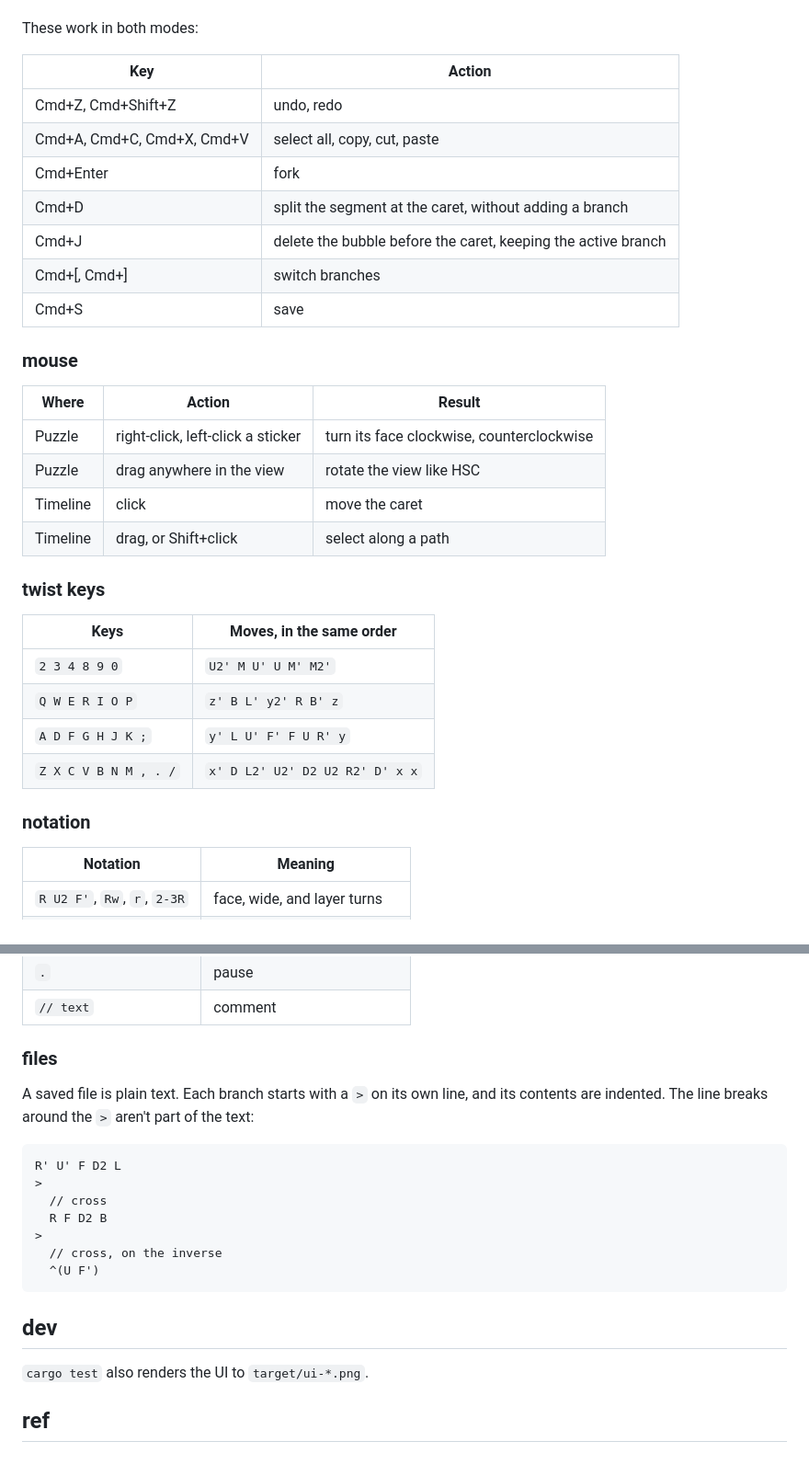
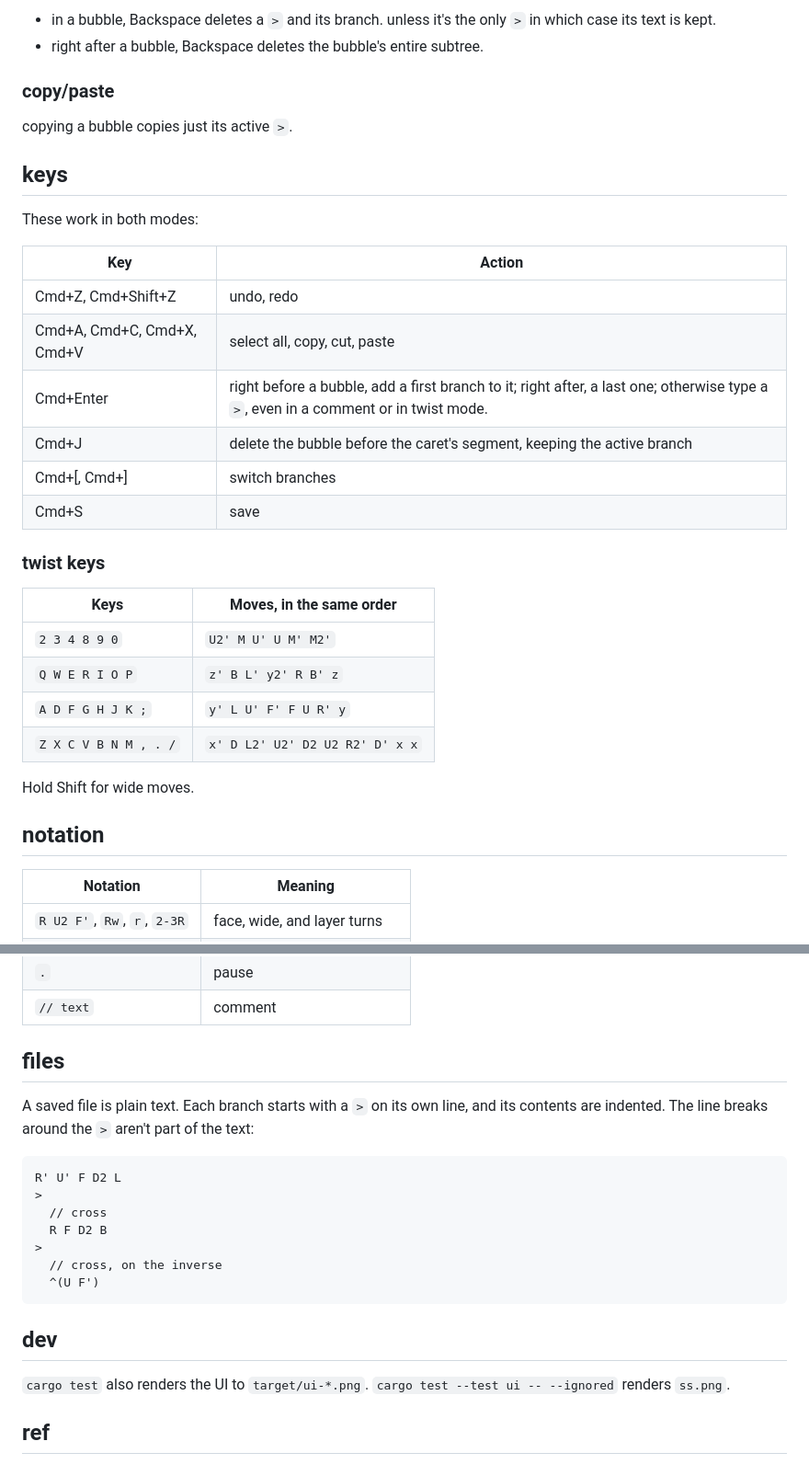
Before and after one commit to JosieElliston/multitime, a Markdown page: README.md, 2 parts joined by grey strips. Shown at 92% size. Rendered like a GitHub page.

```diff
--- a/README.md
+++ b/README.md
@@ -38,3 +52,11 @@ In twist mode, a bubble counts as a token. Up and Down switch branches at the bu
+- in a bubble, Backspace deletes a `>` and its branch. unless it's the only `>` in which case its text is kept.
+- right after a bubble, Backspace deletes the bubble's entire subtree.
+
+### copy/paste
+
+copying a bubble copies just its active `>`.
+
+## keys
 
 These work in both modes:
 
@@ -42,20 +64,10 @@ These work in both modes:
 | --- | --- |
 | Cmd+Z, Cmd+Shift+Z | undo, redo |
 | Cmd+A, Cmd+C, Cmd+X, Cmd+V | select all, copy, cut, paste |
-| Cmd+Enter | fork |
-| Cmd+D | split the segment at the caret, without adding a branch |
-| Cmd+J | delete the bubble before the caret, keeping the active branch |
+| Cmd+Enter | right before a bubble, add a first branch to it; right after, a last one; otherwise type a `>`, even in a comment or in twist mode. |
+| Cmd+J | delete the bubble before the caret's segment, keeping the active branch |
 | Cmd+[, Cmd+] | switch branches |
 | Cmd+S | save |
-
-### mouse
-
-| Where | Action | Result |
-| --- | --- | --- |
-| Puzzle | right-click, left-click a sticker | turn its face clockwise, counterclockwise |
-| Puzzle | drag anywhere in the view | rotate the view like HSC |
-| Timeline | click | move the caret |
-| Timeline | drag, or Shift+click | select along a path |
 
 ### twist keys
 
@@ -66,7 +78,9 @@ These work in both modes:
 | `A D F G H J K ;` | `y' L U' F' F U R' y` |
 | `Z X C V B N M , . /` | `x' D L2' U2' D2 U2 R2' D' x x` |
 
-### notation
+Hold Shift for wide moves.
+
+## notation
 
 | Notation | Meaning |
 | --- | --- |
@@ -78,7 +92,7 @@ These work in both modes:
 | `.` | pause |
 | `// text` | comment |
 
-### files
+## files
 
 A saved file is plain text. Each branch starts with a `>` on its own line, and its contents are indented. The line breaks around the `>` aren't part of the text:
 
@@ -95,6 +109,7 @@ R' U' F D2 L
 ## dev
 
 `cargo test` also renders the UI to `target/ui-*.png`.
+`cargo test --test ui -- --ignored` renders `ss.png`.
 
 ## ref
 
```
Also changed, not shown: other parts of README.md (+28 -15 lines), ss.png, 8 other files.
